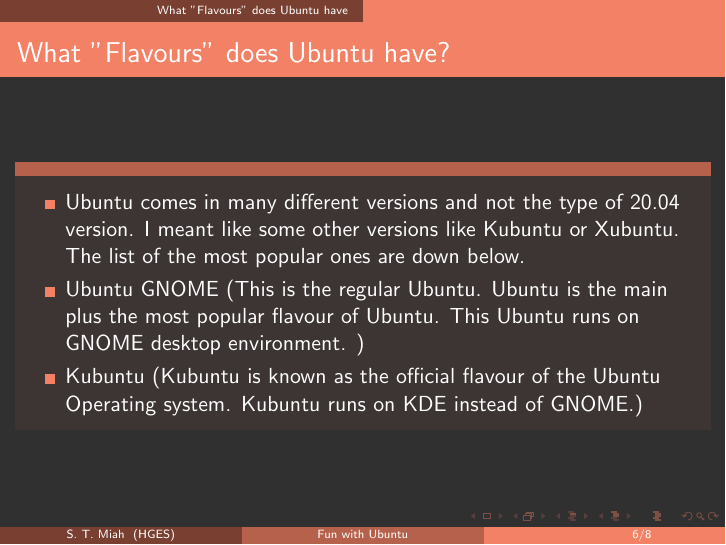
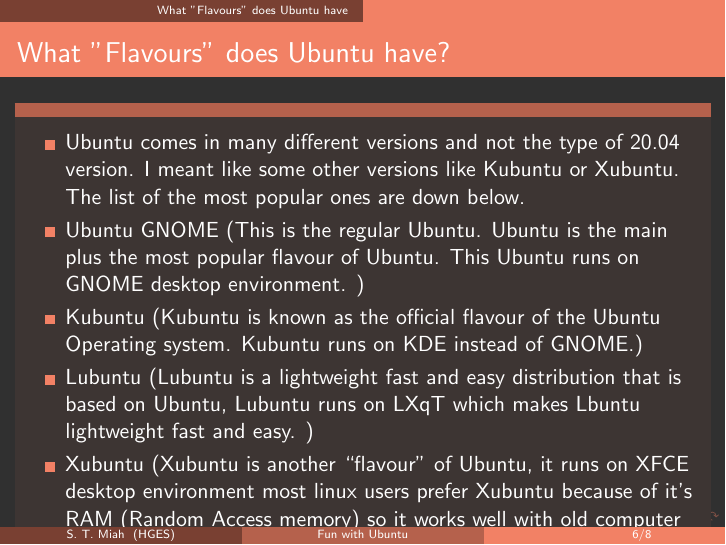
Before and after one commit to mahee-miah/myLearningTools, LaTeX slides (pres4-Ubuntu/main.tex): page 6 of 8. Compiled offline with LaTeX, dvips and Ghostscript.

Commit message:
Modified two files

```diff
--- a/pres4-Ubuntu/main.tex
+++ b/pres4-Ubuntu/main.tex
@@ -75,16 +75,18 @@
 
 
 
-\section{What "Flavours" does Ubuntu have }
-\begin{frame}{What "Flavours" does Ubuntu have?}
-\begin{block}{}
+	\section{What "Flavours" does Ubuntu have }
+	\begin{frame}{What "Flavours" does Ubuntu have?}
+	\begin{block}{}
 	\begin{itemize}
 	\item Ubuntu comes in many different versions and not the type of 20.04 version. I meant like some other versions like Kubuntu or Xubuntu. The list of the most popular ones are down below.
 	\item Ubuntu GNOME (This is the regular Ubuntu. Ubuntu is the main plus the most popular flavour of Ubuntu. This Ubuntu runs on GNOME desktop environment. )
 	\item Kubuntu (Kubuntu is known as the official flavour of the Ubuntu Operating system. Kubuntu runs on KDE instead of GNOME.)
+	\item Lubuntu (Lubuntu is a lightweight fast and easy distribution that is based on Ubuntu, Lubuntu runs on LXqT which makes Lbuntu lightweight fast and easy. )
+	\item Xubuntu (Xubuntu is another ``flavour" of Ubuntu, it runs on XFCE desktop environment most linux users prefer Xubuntu because of it's RAM (Random Access memory) so it works well with old computer hardware.)
 	\end{itemize}
-\end{block}
-\end{frame}
+	\end{block}
+	\end{frame}
 
 \section{How Many Versions are There of Ubuntu}
 \begin{frame}{How Many Versions are There of Ubuntu?}
```
Also changed, not shown: pres4-Ubuntu/main.pdf.
